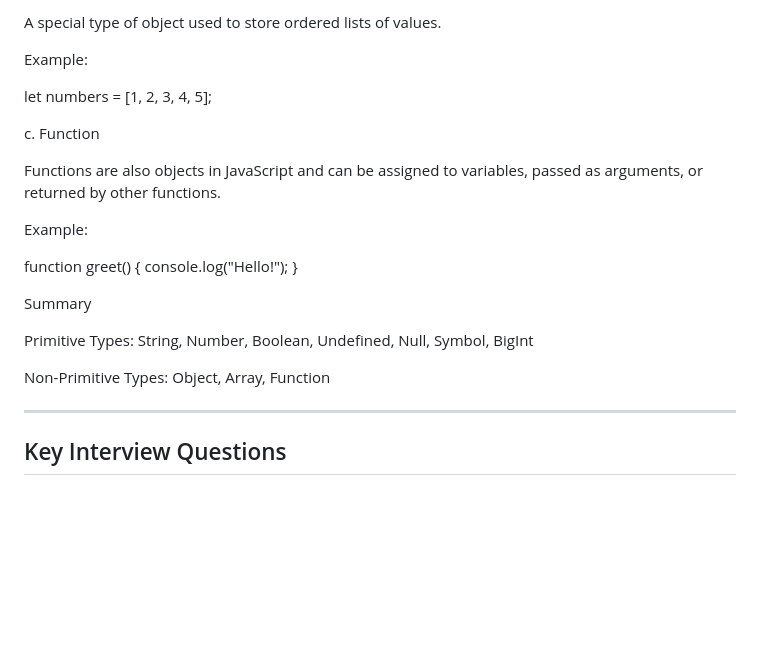
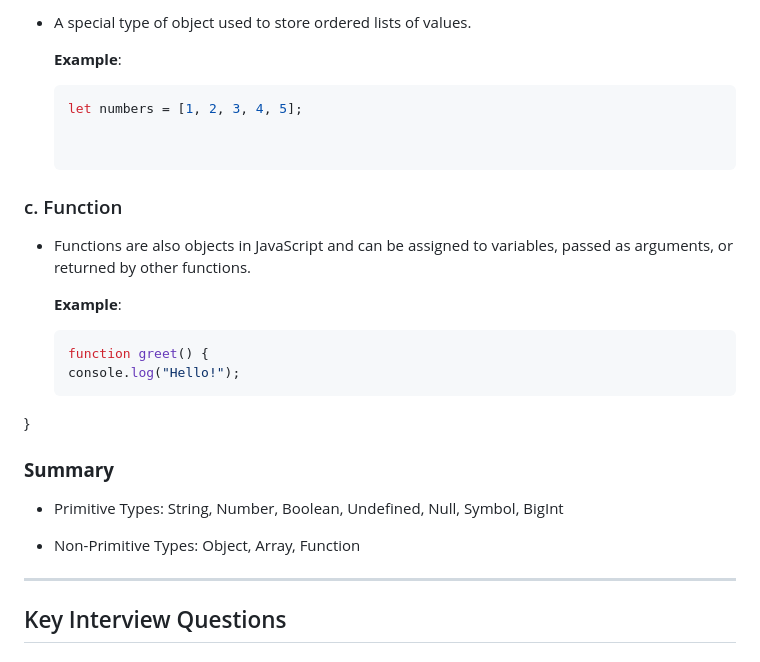
Before and after one commit to Tahir019/JAVASCRIPT, a Markdown page: DAY 2/README.md, the part around the change printed below. Drawn GitHub-style; blank space fills up the shorter version.

````diff
--- a/DAY 2/README.md
+++ b/DAY 2/README.md
@@ -100,27 +100,27 @@ b. Array
 
-A special type of object used to store ordered lists of values.
+- A special type of object used to store ordered lists of values.
 
-Example:
-
-let numbers = [1, 2, 3, 4, 5];
+  **Example**:
+  ```javascript
+  let numbers = [1, 2, 3, 4, 5];
 
 
-c. Function
+### c. Function
 
-Functions are also objects in JavaScript and can be assigned to variables, passed as arguments, or returned by other functions.
+- Functions are also objects in JavaScript and can be assigned to variables, passed as arguments, or returned by other functions.
 
-Example:
-
-function greet() {
+  **Example**:
+  ```javascript
+  function greet() {
   console.log("Hello!");
 }
 
 
-Summary
+### **Summary**
 
-Primitive Types: String, Number, Boolean, Undefined, Null, Symbol, BigInt
+- Primitive Types: String, Number, Boolean, Undefined, Null, Symbol, BigInt
 
-Non-Primitive Types: Object, Array, Function
+- Non-Primitive Types: Object, Array, Function
 
 
 ---
````
Also changed, not shown: other parts of DAY 2/README.md (+40 -40 lines).
